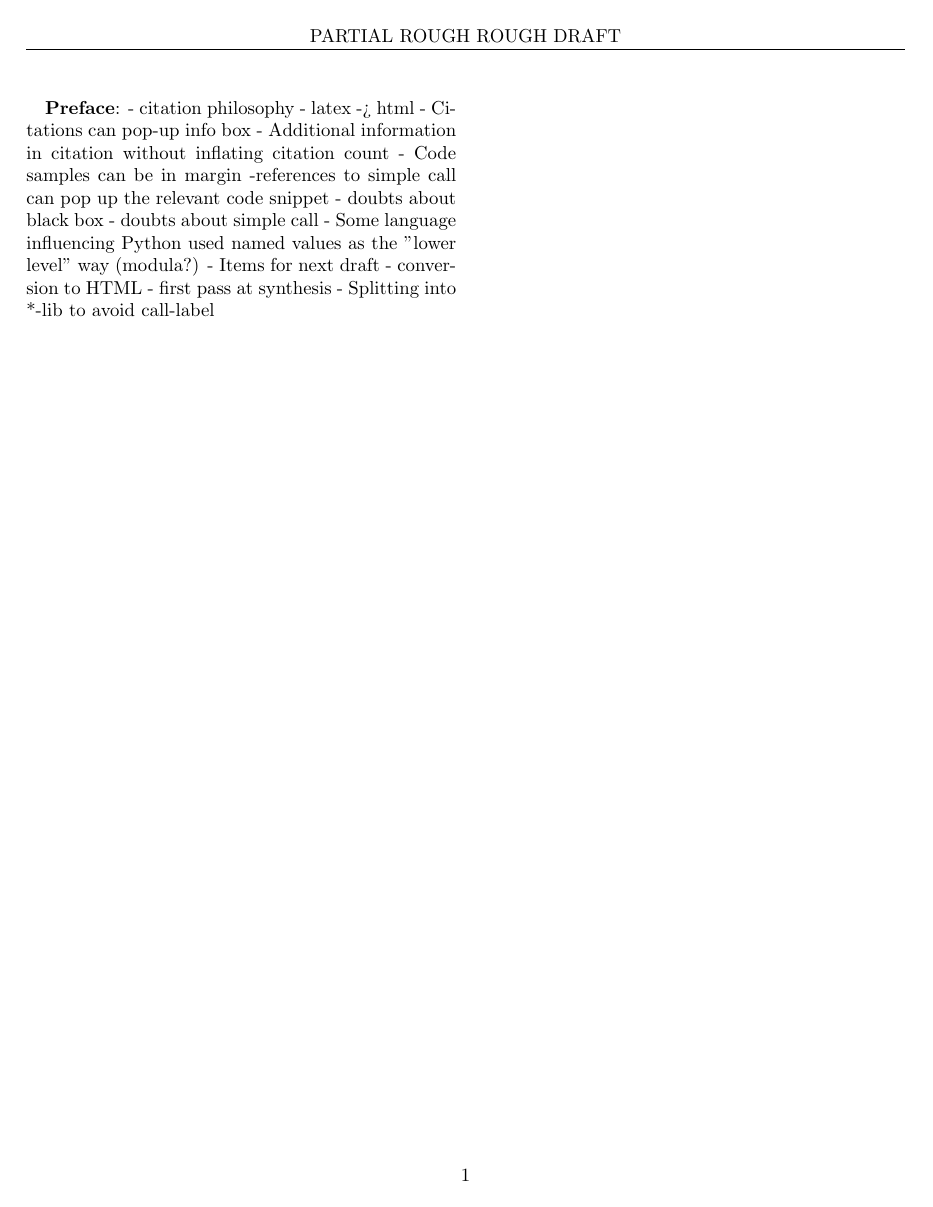
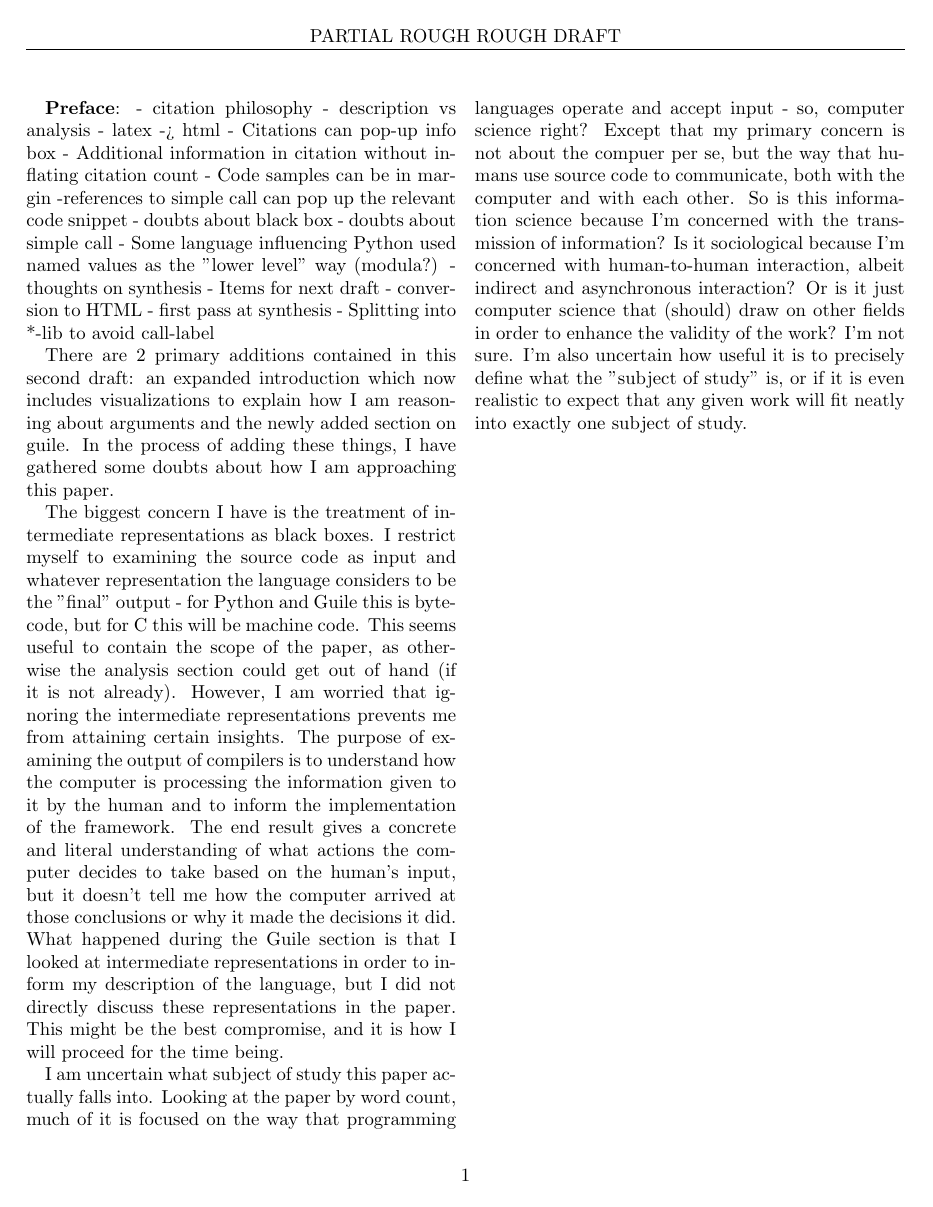
Before and after one commit to skyvine/comparative-function-arguments, a LaTeX document (prose/main.tex, which reads prose/rough-rough-preface.tex): page 1 of 25. Compiled offline with pdfLaTeX.

Commit message:
Add preface notes, start writing 2 random sections

```diff
--- a/prose/rough-rough-preface.tex
+++ b/prose/rough-rough-preface.tex
@@ -1,4 +1,5 @@
 - citation philosophy
+- description vs analysis
 - latex -> html
   - Citations can pop-up info box
     - Additional information in citation without inflating citation count
@@ -7,7 +8,49 @@
 - doubts about black box
 - doubts about simple call
   - Some language influencing Python used named values as the "lower level" way (modula?)
+- thoughts on synthesis
 - Items for next draft
   - conversion to HTML
   - first pass at synthesis
 - Splitting into *-lib to avoid call-label
+
+There are 2 primary additions contained in this second draft: an expanded introduction
+which now includes visualizations to explain how I am reasoning about arguments and the
+newly added section on guile.
+In the process of adding these things, I have gathered some doubts about how I am
+approaching this paper.
+
+The biggest concern I have is the treatment of intermediate representations as black
+boxes.
+I restrict myself to examining the source code as input and whatever representation the
+language considers to be the "final" output - for Python and Guile this is bytecode, but
+for C this will be machine code.
+This seems useful to contain the scope of the paper, as otherwise the analysis section
+could get out of hand (if it is not already).
+However, I am worried that ignoring the intermediate representations prevents me from
+attaining certain insights.
+The purpose of examining the output of compilers is to understand how the computer is
+processing the information given to it by the human and to inform the implementation of
+the framework.
+The end result gives a concrete and literal understanding of what actions the computer
+decides to take based on the human's input, but it doesn't tell me how the computer
+arrived at those conclusions or why it made the decisions it did.
+What happened during the Guile section is that I looked at intermediate representations
+in order to inform my description of the language, but I did not directly discuss these
+representations in the paper.
+This might be the best compromise, and it is how I will proceed for the time being.
+
+I am uncertain what subject of study this paper actually falls into.
+Looking at the paper by word count, much of it is focused on the way that programming
+languages operate and accept input - so, computer science right?
+Except that my primary concern is not about the compuer per se, but the way that humans
+use source code to communicate, both with the computer and with each other.
+So is this information science because I'm concerned with the transmission of information?
+Is it sociological because I'm concerned with human-to-human interaction, albeit indirect
+and asynchronous interaction?
+Or is it just computer science that (should) draw on other fields in order to enhance the
+validity of the work?
+I'm not sure.
+I'm also uncertain how useful it is to precisely define what the "subject of study" is, or
+if it is even realistic to expect that any given work will fit neatly into exactly one
+subject of study.
```
